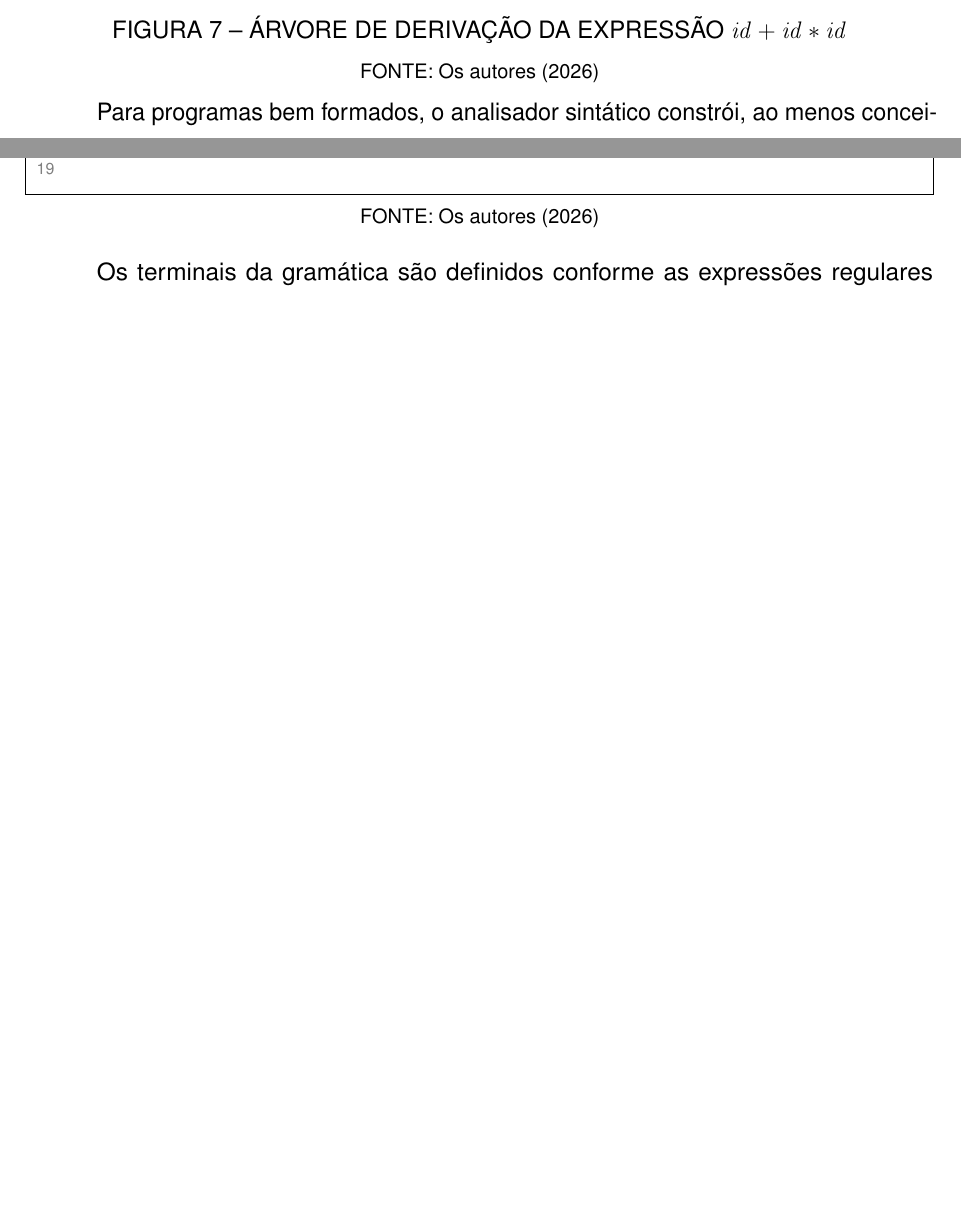
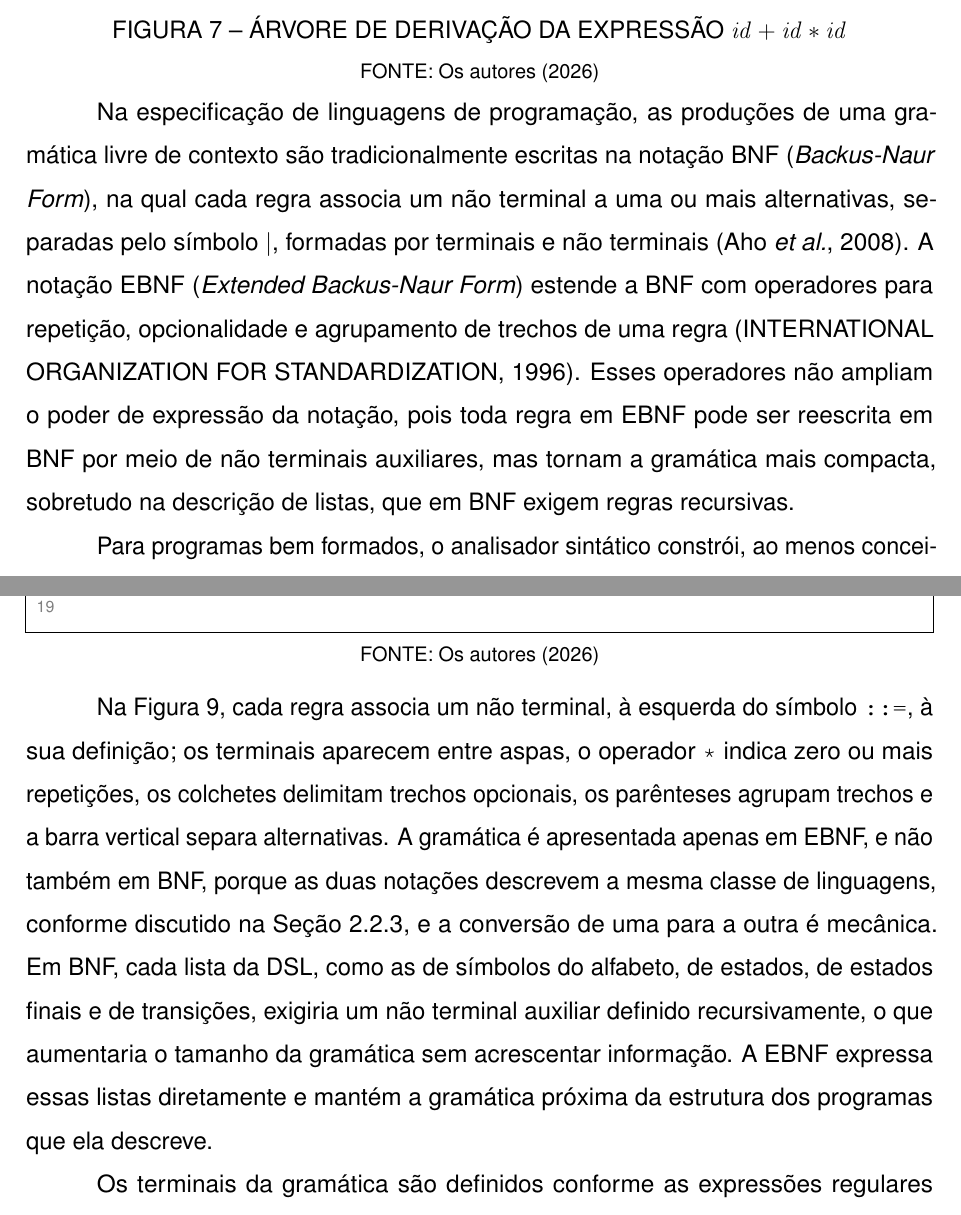
Before and after one commit to KsBeckmann/tcc-utp, a LaTeX thesis (trabalho.tex): two parts of pages 39 and 69 of 105, joined at a grey line, cut so that both start at the same text, the shorter picture padded with empty space. Compiled offline with pdfLaTeX.

Commit message:
docs(tcc): justifica a gramática só em EBNF e delimita o escopo da validação
Os objetivos já prometiam apenas a EBNF, mas a mudança de escopo não
era justificada. A Seção 5.2 passa a explicar a notação da figura e por
que a gramática não é apresentada também em BNF: as duas descrevem a
mesma classe de linguagens, e em BNF cada lista da DSL exigiria um não
terminal auxiliar recursivo.

Como a fundamentação não definia nenhuma das duas notações, embora o
Capítulo 2 remetesse a uma BNF "apresentada" na análise sintática, essa
seção ganha um parágrafo sobre BNF e EBNF, com a norma ISO/IEC 14977
como referência.

Após os objetivos, um parágrafo deixa claro que a validação é funcional
e que a avaliação da eficácia pedagógica com estudantes é trabalho
futuro. Nos Resultados, "eficácia da estratégia de diagnóstico" passa a
dizer que os diagnósticos localizam e descrevem cada erro, para não ser
lido como resultado pedagógico.

```diff
--- a/trabalho.tex
+++ b/trabalho.tex
@@ -1210,6 +1215,16 @@ de comandos balanceados, que são comuns em linguagens de programação. As gram
 contexto, por sua vez, capturam naturalmente essas construções por meio de regras recursivas,
 sendo o formalismo padrão para a especificação sintática de linguagens \cite{aho2008}.
 
+Na especificação de linguagens de programação, as produções de uma gramática livre de
+contexto são tradicionalmente escritas na notação BNF (\textit{Backus-Naur Form}), na qual
+cada regra associa um não terminal a uma ou mais alternativas, separadas pelo símbolo
+$\mid$, formadas por terminais e não terminais \cite{aho2008}. A notação EBNF
+(\textit{Extended Backus-Naur Form}) estende a BNF com operadores para repetição,
+opcionalidade e agrupamento de trechos de uma regra \cite{iso14977}. Esses operadores não
+ampliam o poder de expressão da notação, pois toda regra em EBNF pode ser reescrita em BNF
+por meio de não terminais auxiliares, mas tornam a gramática mais compacta, sobretudo na
+descrição de listas, que em BNF exigem regras recursivas.
+
 Para programas bem formados, o analisador sintático constrói, ao menos conceitualmente, uma
 árvore de derivação que é então repassada às fases subsequentes do \textit{front-end}, isto é,
 à análise semântica e à geração de código intermediário. Na prática, contudo, é comum que essa
@@ -2255,6 +2270,18 @@ comando_simulacao ::= "simular" ident "com" cadeia_literal
     \fonte{Os autores (\the\year)}
 \end{figure}
 \FloatBarrier
+
+Na Figura~\ref{fig:gramatica-dsl}, cada regra associa um não terminal, à esquerda do
+símbolo \texttt{::=}, à sua definição; os terminais aparecem entre aspas, o operador
+\texttt{*} indica zero ou mais repetições, os colchetes delimitam trechos opcionais, os
+parênteses agrupam trechos e a barra vertical separa alternativas. A gramática é
+apresentada apenas em EBNF, e não também em BNF, porque as duas notações descrevem a
+mesma classe de linguagens, conforme discutido na Seção~\ref{sec:sintatica}, e a
+conversão de uma para a outra é mecânica. Em BNF, cada lista da DSL, como as de símbolos
+do alfabeto, de estados, de estados finais e de transições, exigiria um não terminal
+auxiliar definido recursivamente, o que aumentaria o tamanho da gramática sem acrescentar
+informação. A EBNF expressa essas listas diretamente e mantém a gramática próxima da
+estrutura dos programas que ela descreve.
 
 Os terminais da gramática são definidos conforme as expressões regulares
 apresentadas no Quadro~\ref{quad:terminais-dsl}.
```
Also changed, not shown: correcoes/correcoes-pg2-outubro.md (+2 -2 lines), referencias.bib (+8 -0 lines), trabalho.tex (7 more changed lines).
